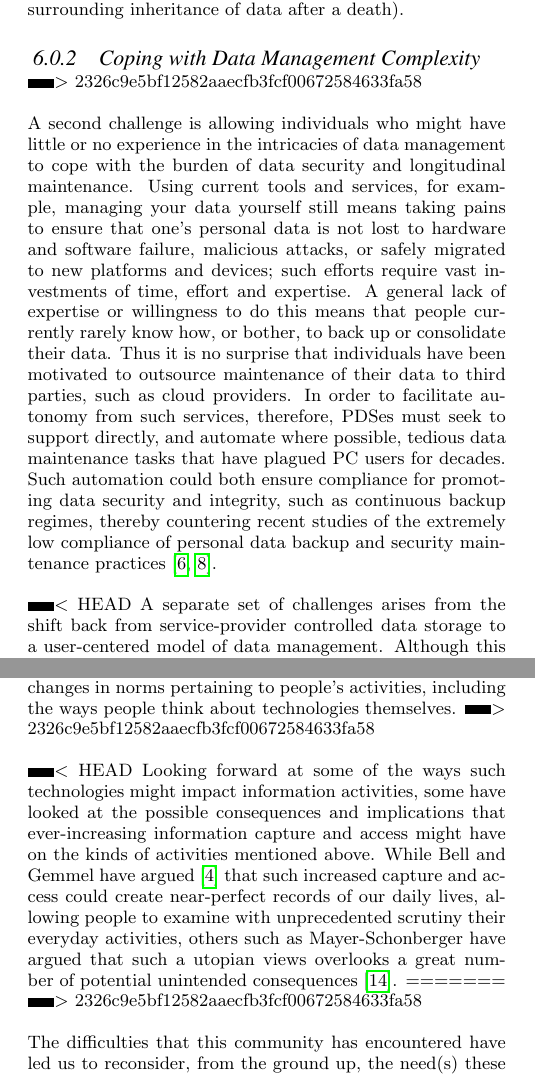
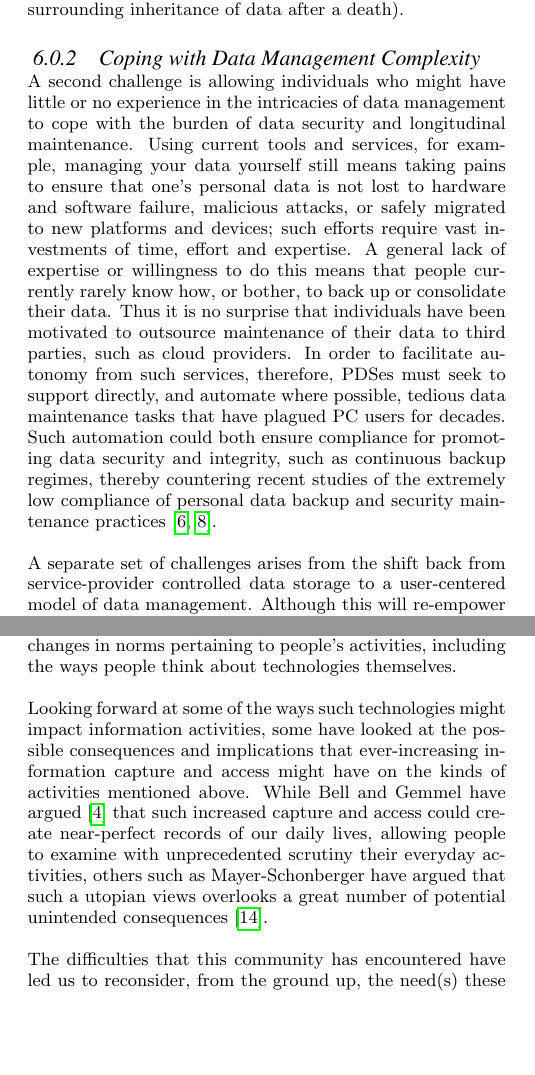
Before and after one commit to sociam/socm2014-observing-social-machines, a LaTeX paper (socm2014-observing.tex): two parts of the columns of pages 5 and 6 of 7, joined at a grey line, cut so that both start at the same text, the shorter picture padded with empty space. Compiled offline with pdfLaTeX.

```diff
--- a/socm2014-observing.tex
+++ b/socm2014-observing.tex
@@ -248,16 +245,14 @@
 Enabling individuals to keep their data safely for a long time, while ensuring its continued accessibility and usefulness impacts both the data formats and methods used to store them.  For example, since a person's physical computational hardware is likely to fail with age, methods need to be in place for ensuring robustness to such failures, such as multi-device replication and easy migration from older to new devices over time.   Moreover, as evidenced by Moore's law \cite{schaller1997moore}, since the technical capabilities and properties of such data storage devices and platforms are likely to change fundamentally, PDSes must be designed to accommodate (and take advantage of) such changes as they arise. The devices and technologies that have made the PDS vision possible date back only a couple of decades, whereas a safe haven for data such as we are envisaging might well have to last a working lifetime (before we even consider the issues surrounding inheritance of data after a death).
 
 \subsubsection{Coping with Data Management Complexity}
->>>>>>> 2326c9e5bf12582aaecfb3fcf00672584633fa58
 
 A second challenge is allowing individuals who might have little or no experience in the intricacies of data management to cope with the burden of data security and longitudinal maintenance. Using current tools and services, for example, managing your data yourself still means taking pains to ensure that one's personal data is not lost to hardware and software failure, malicious attacks, or safely migrated to new platforms and devices; such efforts require vast investments of time, effort and expertise. A general lack of expertise or willingness to do this means that people currently rarely know how, or bother, to back up or consolidate their data. Thus it is no surprise that individuals have been motivated to outsource maintenance of their data to third parties, such as cloud providers. In order to facilitate autonomy from such services, therefore, PDSes must seek to support directly, and automate where possible, tedious data maintenance tasks that have plagued PC users for decades. Such automation could both ensure compliance for promoting data security and integrity, such as continuous backup regimes, thereby countering recent studies of the extremely low compliance of personal data backup and security maintenance practices \cite{chervenak1998protecting, grasso2006survey}.
 
-<<<<<<< HEAD
 A separate set of challenges arises from the shift back from service-provider controlled data storage to a user-centered model of data management. Although this will re-empower users to control the organisation of their data spaces, and eliminate the pervasive problem of data fragmentation \cite{karger2006data}, \cite{heath2011linked}, the challenge with the increased flexibility that this approach affords is that it requires re-consideration of how third-party applications and services can interact with such data, which have traditionally been pre-defined to operate on a fixed, typically application-provider established, set of data representation(s) and manipulations. In a consolidated, user-centric data model, on the other hand, such representations may be be specified or modified by the individual, or by some other third-party application(s) on behalf of them, and thus applications themselves must be designed to accommodate such variability among representations.
 
 % Data Security and Legal compliance
 The need to comply with local, national and international data handling requirements pose a fourth set of challenges. In particular, if PDSes are to support the storage of identifiable information, or more critically, regulated sensitive information such as individuals' medical records, then PDSes must implement a variety of security standards (e.g. \cite{mccallister2010guide}) to ensure secured storage. Perhaps more difficult might be achieving compliance with the additional data handling requirements imposed by these regulations beyond how it is stored and encrypted; in particular, key handling requirements and guaranteeing aspects of physical access to the machine(s). The integrity of data must also be secured --- for instance, although a patient should have the right to challenge and correct inaccurate medical data, if the PDS is to store a version of medical data that is likely to be used (for example, in support of medical treatment in a foreign country), the data would need not only to be accurate, but also of appropriate provenance in order to be properly adapted to the standard workflows of medical treatment.
-=======
+
 \subsubsection{Third-party Interoperability}
 
 A separate set of challenges arises from the shift back from service-provider controlled data storage to a user-centered model of data management. Although this will re-empower users to control the organisation of their data spaces, and eliminate the pervasive problem of data fragmentation \cite{karger2006data}, \cite{heath2011linked}, the challenge with the increased flexibility that this approach affords is that it requires re-consideration of how third-party applications and services can interact with such data, which have traditionally been pre-defined to operate on a fixed, typically application-provider established, set of data representation(s) and manipulations.  In a consolidated, user-centric data model, on the other hand, such representations may be be specified or modified by the individual, or by some other third-party application(s) on behalf of them, and thus applications themselves must be designed to accommodate such variability among representations.
@@ -275,17 +268,14 @@
 Perhaps the ultimate set of challenges, however, pertain to accommodating change as it affects both the information itself and the practices and activities surrounding it, over the years that a PDSes is intended to operate. Technologies that bring in new ways that data is used and generated seem to be introduced every quarter, placing new demands how this information needs to be accessed, created and used. The most recent examples include wearable computing and ``always on'' wearable sensor technology, from simple devices such as Fitbits \footnote{Fitbits - \url{www.fitbit.com}} and Fuelbands\footnote{Nike+ Fuelband - \url{www.nike.com/fuelband}} that unobtrusively but nearly constantly measure simple aspects of an individual's activity, to complex computational devices that can both deliver and capture information in high fidelity and quantity anywhere, such as Google Glass\footnote{Google Glass - \url{www.google.com/glass}}. Such devices, as well as innovative new apps in can in some cases bring about changes in norms pertaining to people's activities, including the ways people think about technologies themselves.
-=======
+
 \subsubsection{Anticipating Future Needs}
 Perhaps the ultimate set of challenges, however, pertain to accommodating change as it affects both the information itself and the practices and activities surrounding it, over the years that a PDSes is intended to operate.  Technologies that bring in new ways that data is used and generated seem to be introduced every quarter, placing new demands how this information needs to be accessed, created and used.  The most recent examples include wearable computing and ``always on'' wearable sensor technology, from simple devices such as Fitbits \footnote{Fitbits - \url{www.fitbit.com}} and Fuelbands\footnote{Nike+ Fuelband - \url{www.nike.com/fuelband}} that unobtrusively but nearly constantly measure simple aspects of an individual's activity, to complex computational devices that can both deliver and capture information in high fidelity and quantity anywhere, such as Google Glass\footnote{Google Glass - \url{www.google.com/glass}}.  Such devices, as well as innovative new apps in can in some cases bring about changes in norms pertaining to people's activities, including the ways people think about technologies themselves.
->>>>>>> 2326c9e5bf12582aaecfb3fcf00672584633fa58
 
 %% Maybe we should move the legal challenges down here??
 % Maybe - I've put something about durability in an earlier challenge, but I think that this is separate from the idea of longevity and durability. But the advantage of ending with this challenge is that it is in a sense the biggest, so I like it as it stands. We do need to make sure that this challenge is clearly distinct from the first two. I think it is, but maybe there's a way of phrasing this that makes it clearer.
 
-<<<<<<< HEAD
 Looking forward at some of the ways such technologies might impact information activities, some have looked at the possible consequences and implications that ever-increasing information capture and access might have on the kinds of activities mentioned above. While Bell and Gemmel have argued \cite{bell2010total} that such increased capture and access could create near-perfect records of our daily lives, allowing people to examine with unprecedented scrutiny their everyday activities, others such as Mayer-Schonberger have argued that such a utopian views overlooks a great number of potential unintended consequences \cite{mayer-schonberger2013}.
-=======
+
 % Looking forward at some of the ways such technologies might impact information activities, some have looked at the possible consequences and implications that ever-increasing information capture and access might have on the kinds of activities mentioned above.  While Bell and Gemmel have argued \cite{bell2010total} that such increased capture and access could create near-perfect records of our daily lives, allowing people to examine with unprecedented scrutiny their everyday activities, others such as Mayer-Schonberger have argued that such a utopian views overlooks a great number of potential unintended consequences \cite{mayer-schonberger2013}.
->>>>>>> 2326c9e5bf12582aaecfb3fcf00672584633fa58
 
 % % Is the above para a direct comment on the preceding challenge? I wonder whether it wouldn't be better placed elsewhere. It's a good point to make - it might even be something for the intro.
 
```
Also changed, not shown: socm2014-observing.tex (7 more changed lines).
